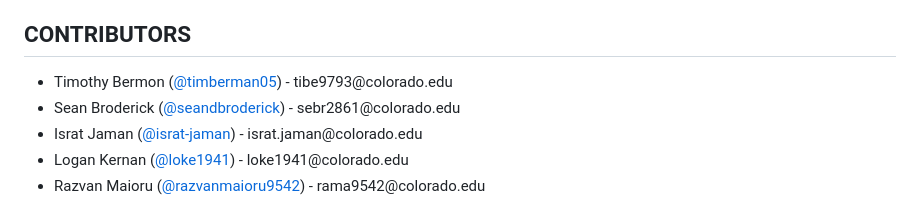
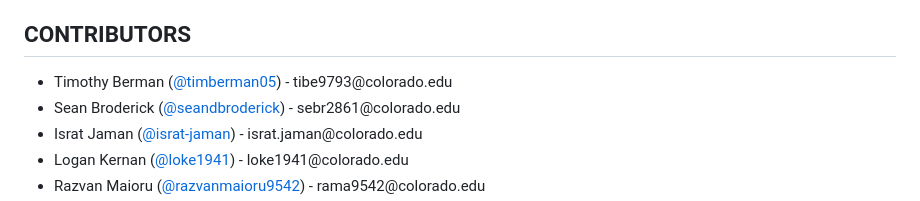
Before and after one commit to seandbroderick/csci-3308-group-project, a Markdown page: ReadMe.md, the part around the change. Rendered like a GitHub page.

```diff
--- a/ReadMe.md
+++ b/ReadMe.md
@@ -20,7 +20,7 @@
 <h2>CONTRIBUTORS</h2>
 
 <ul>
-  <li>Timothy Bermon (<a href="https://github.com/timberman05">@timberman05</a>) - tibe9793@colorado.edu</li>
+  <li>Timothy Berman (<a href="https://github.com/timberman05">@timberman05</a>) - tibe9793@colorado.edu</li>
   <li>Sean Broderick (<a href="https://github.com/seandbroderick">@seandbroderick</a>) - sebr2861@colorado.edu</li>
   <li>Israt Jaman (<a href="https://github.com/israt-jaman">@israt-jaman</a>) - israt.jaman@colorado.edu</li>
   <li>Logan Kernan (<a href="https://github.com/loke1941">@loke1941</a>) - loke1941@colorado.edu</li>
```
